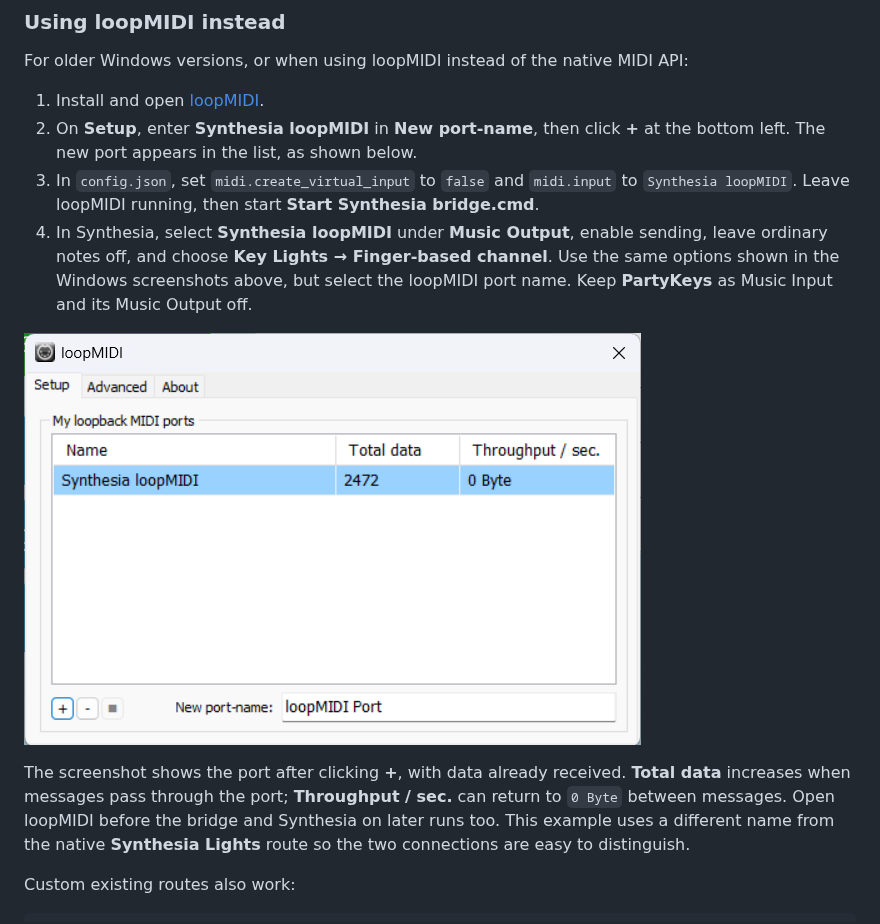
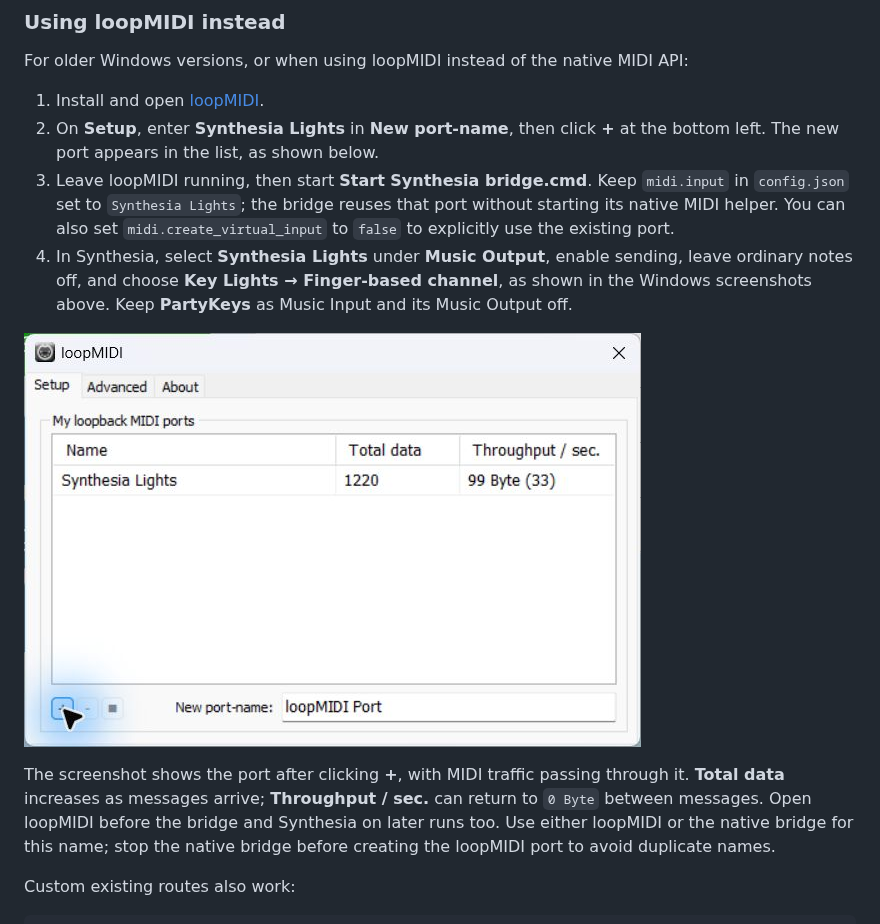
Before and after one commit to teaqu/synthesia-partykeys-bridge, a Markdown page: README.md, the part around one of its changes. Drawn GitHub-style; pictures changed too: docs/images/windows-loopmidi-port-created.png.

Commit message:
Use the default port name and show live loopMIDI throughput

```diff
--- a/README.md
+++ b/README.md
@@ -113,7 +113,7 @@ Start the bridge before Synthesia. After restarting the bridge, restart Synthesi
 For older Windows versions, or when using loopMIDI instead of the native MIDI API:
 
 1. Install and open [loopMIDI](https://www.tobias-erichsen.de/software/loopmidi.html).
-2. On **Setup**, enter **Synthesia loopMIDI** in **New port-name**, then click **+** at the bottom left. The new port appears in the list, as shown below.
-3. In `config.json`, set `midi.create_virtual_input` to `false` and `midi.input` to `Synthesia loopMIDI`. Leave loopMIDI running, then start **Start Synthesia bridge.cmd**.
-4. In Synthesia, select **Synthesia loopMIDI** under **Music Output**, enable sending, leave ordinary notes off, and choose **Key Lights → Finger-based channel**. Use the same options shown in the Windows screenshots above, but select the loopMIDI port name. Keep **PartyKeys** as Music Input and its Music Output off.
+2. On **Setup**, enter **Synthesia Lights** in **New port-name**, then click **+** at the bottom left. The new port appears in the list, as shown below.
+3. Leave loopMIDI running, then start **Start Synthesia bridge.cmd**. Keep `midi.input` in `config.json` set to `Synthesia Lights`; the bridge reuses that port without starting its native MIDI helper. You can also set `midi.create_virtual_input` to `false` to explicitly use the existing port.
+4. In Synthesia, select **Synthesia Lights** under **Music Output**, enable sending, leave ordinary notes off, and choose **Key Lights → Finger-based channel**, as shown in the Windows screenshots above. Keep **PartyKeys** as Music Input and its Music Output off.
 
@@ -121,5 +121,5 @@ For older Windows versions, or when using loopMIDI instead of the native MIDI AP
 
-The screenshot shows the port after clicking **+**, with data already received. **Total data** increases when messages pass through the port; **Throughput / sec.** can return to `0 Byte` between messages. Open loopMIDI before the bridge and Synthesia on later runs too. This example uses a different name from the native **Synthesia Lights** route so the two connections are easy to distinguish.
+The screenshot shows the port after clicking **+**, with MIDI traffic passing through it. **Total data** increases as messages arrive; **Throughput / sec.** can return to `0 Byte` between messages. Open loopMIDI before the bridge and Synthesia on later runs too. Use either loopMIDI or the native bridge for this name; stop the native bridge before creating the loopMIDI port to avoid duplicate names.
 
 Custom existing routes also work:
 
```
Also changed, not shown: other parts of README.md (+1 -1 lines).
